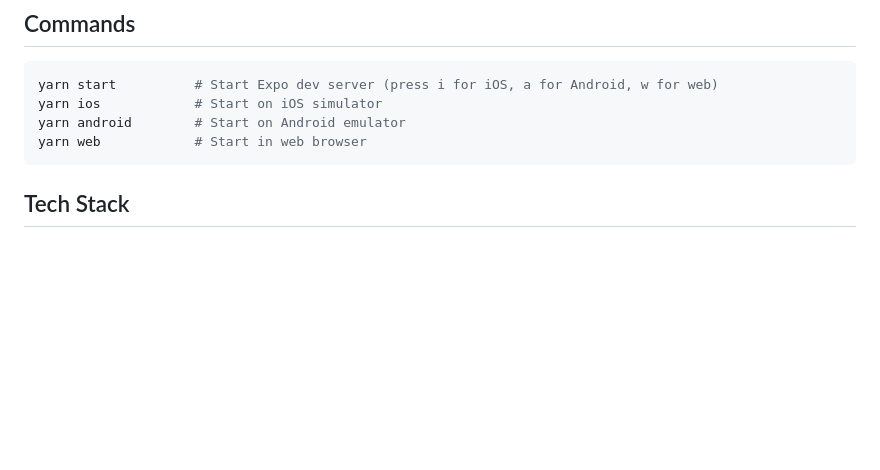
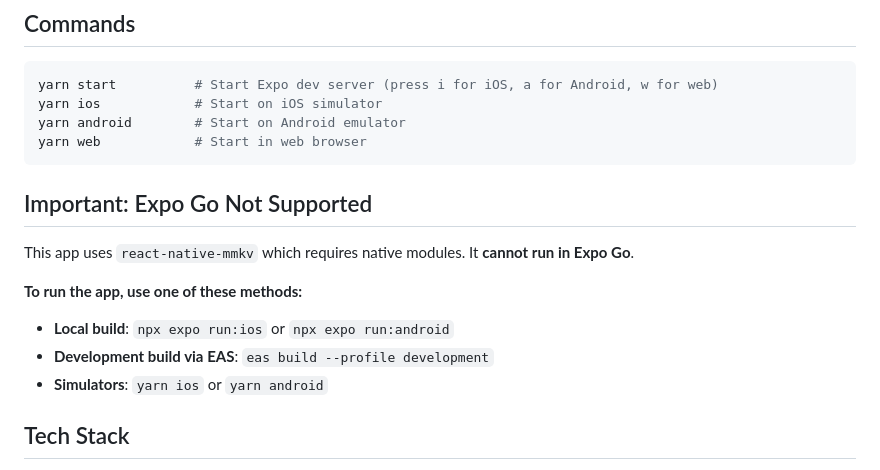
Before and after one commit to manapuljasper/mothers-book, a Markdown page: CLAUDE.md, the part around the change. GitHub-like rendering; blank space fills up the shorter version.

````diff
--- a/CLAUDE.md
+++ b/CLAUDE.md
@@ -10,6 +10,15 @@ yarn ios            # Start on iOS simulator
 yarn android        # Start on Android emulator
 yarn web            # Start in web browser
 ```
+
+## Important: Expo Go Not Supported
+
+This app uses `react-native-mmkv` which requires native modules. It **cannot run in Expo Go**.
+
+**To run the app, use one of these methods:**
+- **Local build**: `npx expo run:ios` or `npx expo run:android`
+- **Development build via EAS**: `eas build --profile development`
+- **Simulators**: `yarn ios` or `yarn android`
 
 ## Tech Stack
 
````
Also changed, not shown: README.md (added, +127 -0 lines).
